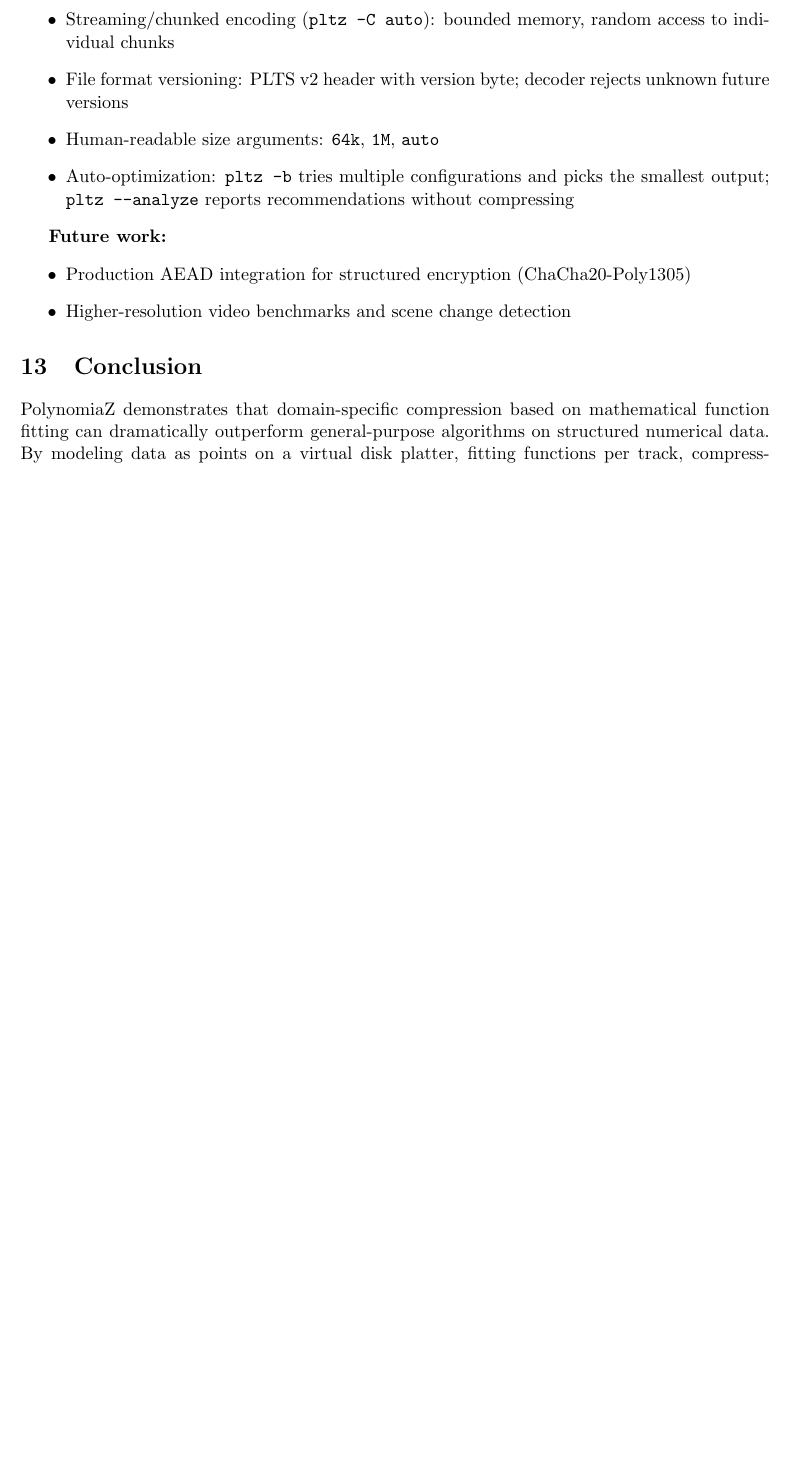
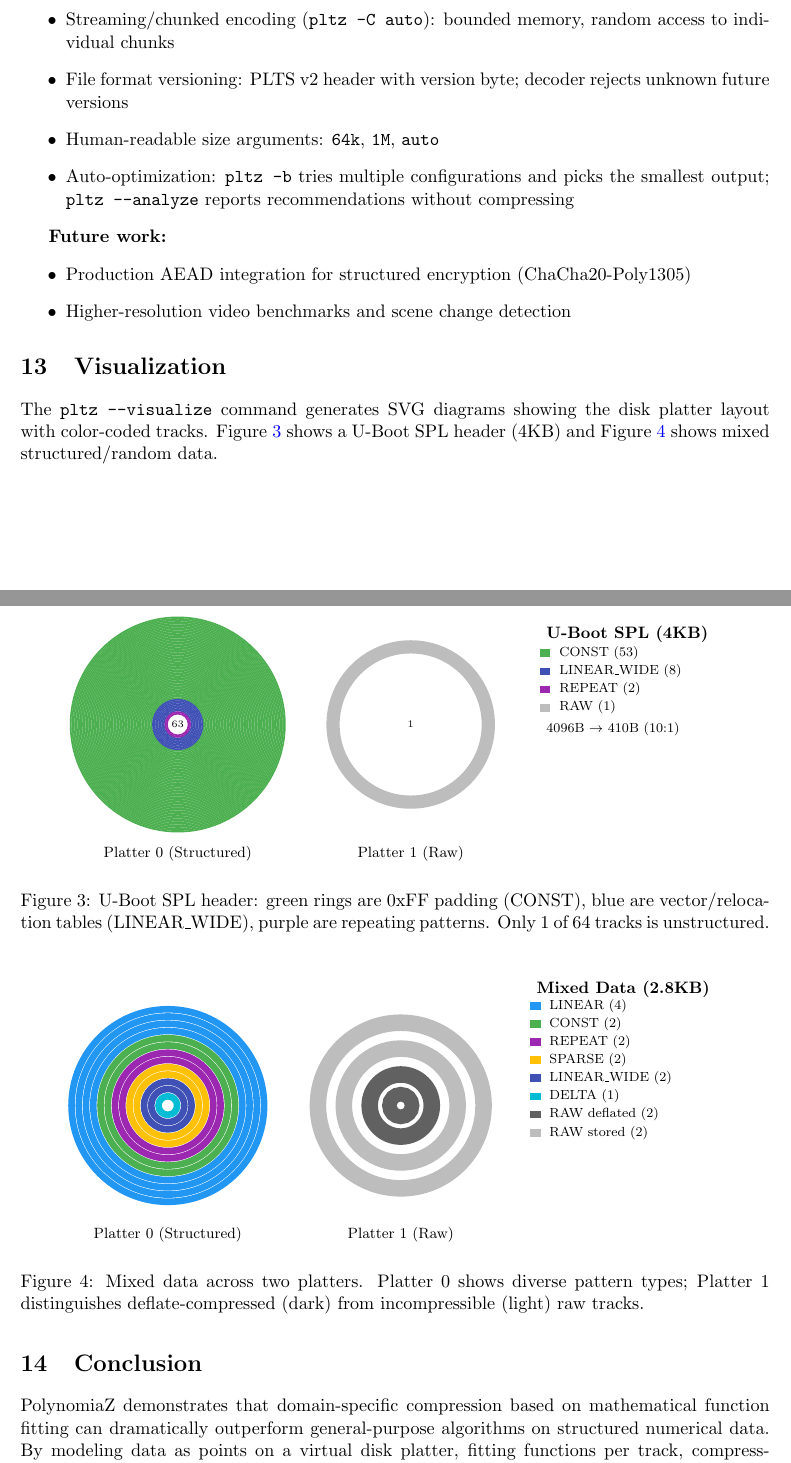
Before and after one commit to pfworks/PolynomiaZ, a LaTeX paper (doc/whitepaper.tex): part of page 10 of 12 before the commit and two parts of pages 10 and 11 of 13 after it, the two joined at a grey line, cut so that both start at the same text, the shorter picture padded with empty space. Compiled offline with pdfLaTeX.

Commit message:
Add visualization figures to whitepaper, update README and SESSION
Whitepaper (now 13 pages):
- New Section 13 (Visualization) with two TikZ figures:
  - Figure 3: U-Boot SPL platter diagram (53 CONST + 8 LINEAR_WIDE)
  - Figure 4: Mixed data with 8 pattern types across 2 platters
- Color-coded legends showing pattern distribution

README: added visualization and video codec to roadmap
SESSION: added visualization, video, raw compressors, verbose to roadmap
SVG figures saved in doc/figures/ for reference

```diff
--- a/doc/whitepaper.tex
+++ b/doc/whitepaper.tex
@@ -508,6 +508,125 @@ PLTV wins on real-world noisy surveillance because sensor noise defeats H.264's
 \item Higher-resolution video benchmarks and scene change detection
 \end{itemize}
 
+\section{Visualization}
+
+The \texttt{pltz --visualize} command generates SVG diagrams showing the disk platter layout with color-coded tracks. Figure~\ref{fig:uboot} shows a U-Boot SPL header (4KB) and Figure~\ref{fig:mixed} shows mixed structured/random data.
+
+\definecolor{cconst}{HTML}{4CAF50}
+\definecolor{clinear}{HTML}{2196F3}
+\definecolor{clinwide}{HTML}{3F51B5}
+\definecolor{crepeat}{HTML}{9C27B0}
+\definecolor{csparse}{HTML}{FFC107}
+\definecolor{cdelta}{HTML}{00BCD4}
+\definecolor{crawdefl}{HTML}{616161}
+\definecolor{crawraw}{HTML}{BDBDBD}
+
+\begin{figure}[H]
+\centering
+\begin{tikzpicture}[scale=0.55]
+  % U-Boot SPL: Platter 0 — mostly CONST (green)
+  \node[font=\footnotesize] at (0,-5) {Platter 0 (Structured)};
+  % 53 CONST tracks (green rings)
+  \foreach \i in {1,...,53} {
+    \pgfmathsetmacro{\r}{4.2 - \i*0.06}
+    \draw[cconst, line width=1pt] (0,0) circle (\r cm);
+  }
+  % 8 LINEAR_WIDE tracks (blue)
+  \foreach \i in {54,...,61} {
+    \pgfmathsetmacro{\r}{4.2 - \i*0.06}
+    \draw[clinwide, line width=1pt] (0,0) circle (\r cm);
+  }
+  % 2 REPEAT tracks (purple)
+  \foreach \i in {62,63} {
+    \pgfmathsetmacro{\r}{4.2 - \i*0.06}
+    \draw[crepeat, line width=1pt] (0,0) circle (\r cm);
+  }
+  \fill[white] (0,0) circle (0.3);
+  \node[font=\tiny] at (0,0) {63};
+
+  % Platter 1 (raw) — 1 track
+  \begin{scope}[xshift=9cm]
+  \node[font=\footnotesize] at (0,-5) {Platter 1 (Raw)};
+  \draw[crawraw, line width=8pt] (0,0) circle (3cm);
+  \fill[white] (0,0) circle (0.3);
+  \node[font=\tiny] at (0,0) {1};
+  \end{scope}
+
+  % Legend
+  \begin{scope}[xshift=14cm, yshift=1cm]
+  \node[font=\small\bfseries, anchor=west] at (0,2.5) {U-Boot SPL (4KB)};
+  \fill[cconst] (0,1.6) rectangle (0.4,1.9); \node[font=\scriptsize, anchor=west] at (0.5,1.75) {CONST (53)};
+  \fill[clinwide] (0,0.9) rectangle (0.4,1.2); \node[font=\scriptsize, anchor=west] at (0.5,1.05) {LINEAR\_WIDE (8)};
+  \fill[crepeat] (0,0.2) rectangle (0.4,0.5); \node[font=\scriptsize, anchor=west] at (0.5,0.35) {REPEAT (2)};
+  \fill[crawraw] (0,-0.5) rectangle (0.4,-0.2); \node[font=\scriptsize, anchor=west] at (0.5,-0.35) {RAW (1)};
+  \node[font=\scriptsize, anchor=west] at (0,-1.2) {4096B $\rightarrow$ 410B (10:1)};
+  \end{scope}
+\end{tikzpicture}
+\caption{U-Boot SPL header: green rings are 0xFF padding (CONST), blue are vector/relocation tables (LINEAR\_WIDE), purple are repeating patterns. Only 1 of 64 tracks is unstructured.}
+\label{fig:uboot}
+\end{figure}
+
+\begin{figure}[H]
+\centering
+\begin{tikzpicture}[scale=0.55]
+  % Mixed demo: Platter 0 — various patterns
+  \node[font=\footnotesize] at (0,-5) {Platter 0 (Structured)};
+  % 4 LINEAR (blue)
+  \foreach \i in {1,...,4} {
+    \pgfmathsetmacro{\r}{4.0 - \i*0.28}
+    \draw[clinear, line width=4pt] (0,0) circle (\r cm);
+  }
+  % 2 CONST (green)
+  \foreach \i in {5,6} {
+    \pgfmathsetmacro{\r}{4.0 - \i*0.28}
+    \draw[cconst, line width=4pt] (0,0) circle (\r cm);
+  }
+  % 2 REPEAT (purple)
+  \foreach \i in {7,8} {
+    \pgfmathsetmacro{\r}{4.0 - \i*0.28}
+    \draw[crepeat, line width=4pt] (0,0) circle (\r cm);
+  }
+  % 2 SPARSE (yellow)
+  \foreach \i in {9,10} {
+    \pgfmathsetmacro{\r}{4.0 - \i*0.28}
+    \draw[csparse, line width=4pt] (0,0) circle (\r cm);
+  }
+  % 2 LINEAR_WIDE (indigo)
+  \foreach \i in {11,12} {
+    \pgfmathsetmacro{\r}{4.0 - \i*0.28}
+    \draw[clinwide, line width=4pt] (0,0) circle (\r cm);
+  }
+  % 1 DELTA (cyan)
+  \draw[cdelta, line width=4pt] (0,0) circle (0.36cm);
+  \fill[white] (0,0) circle (0.15);
+
+  % Platter 1 (raw) — 4 tracks
+  \begin{scope}[xshift=9cm]
+  \node[font=\footnotesize] at (0,-5) {Platter 1 (Raw)};
+  \draw[crawraw, line width=10pt] (0,0) circle (3.2cm);
+  \draw[crawraw, line width=10pt] (0,0) circle (2.2cm);
+  \draw[crawdefl, line width=10pt] (0,0) circle (1.2cm);
+  \draw[crawdefl, line width=10pt] (0,0) circle (0.4cm);
+  \fill[white] (0,0) circle (0.15);
+  \end{scope}
+
+  % Legend
+  \begin{scope}[xshift=14cm, yshift=2cm]
+  \node[font=\small\bfseries, anchor=west] at (0,2.5) {Mixed Data (2.8KB)};
+  \fill[clinear] (0,1.7) rectangle (0.4,2.0); \node[font=\scriptsize, anchor=west] at (0.5,1.85) {LINEAR (4)};
+  \fill[cconst] (0,1.0) rectangle (0.4,1.3); \node[font=\scriptsize, anchor=west] at (0.5,1.15) {CONST (2)};
+  \fill[crepeat] (0,0.3) rectangle (0.4,0.6); \node[font=\scriptsize, anchor=west] at (0.5,0.45) {REPEAT (2)};
+  \fill[csparse] (0,-0.4) rectangle (0.4,-0.1); \node[font=\scriptsize, anchor=west] at (0.5,-0.25) {SPARSE (2)};
+  \fill[clinwide] (0,-1.1) rectangle (0.4,-0.8); \node[font=\scriptsize, anchor=west] at (0.5,-0.95) {LINEAR\_WIDE (2)};
+  \fill[cdelta] (0,-1.8) rectangle (0.4,-1.5); \node[font=\scriptsize, anchor=west] at (0.5,-1.65) {DELTA (1)};
+  \fill[crawdefl] (0,-2.5) rectangle (0.4,-2.2); \node[font=\scriptsize, anchor=west] at (0.5,-2.35) {RAW deflated (2)};
+  \fill[crawraw] (0,-3.2) rectangle (0.4,-2.9); \node[font=\scriptsize, anchor=west] at (0.5,-3.05) {RAW stored (2)};
+  \end{scope}
+\end{tikzpicture}
+\caption{Mixed data across two platters. Platter 0 shows diverse pattern types; Platter 1 distinguishes deflate-compressed (dark) from incompressible (light) raw tracks.}
+\label{fig:mixed}
+\end{figure}
+
 \section{Conclusion}
 
 PolynomiaZ demonstrates that domain-specific compression based on mathematical function fitting can dramatically outperform general-purpose algorithms on structured numerical data. By modeling data as points on a virtual disk platter, fitting functions per track, compressing parameter metadata across tracks, and optionally encrypting only the minimal parameter bytes, PLTZ achieves 5--12$\times$ better compression than zlib on linear sequences, address tables, and epoch arrays---exactly the data structures found in firmware, telemetry, and scientific computing. The columnar pre-processing transform extends this advantage to record-oriented data, the structured encryption scheme demonstrates that compression and encryption need not be mutually exclusive, and the PLTI image codec achieves 17--113$\times$ compression on space-relevant imagery by exploiting the mathematical structure inherent in calibration frames, star fields, and illumination gradients.
```
Also changed, not shown: SESSION.md (+4 -0 lines), README.md, doc/figures/adc_sweep.svg (added), doc/figures/ccsds_telemetry.svg (added), doc/figures/mixed_demo.svg (added), doc/figures/uboot_spl.svg (added), doc/whitepaper.pdf.
